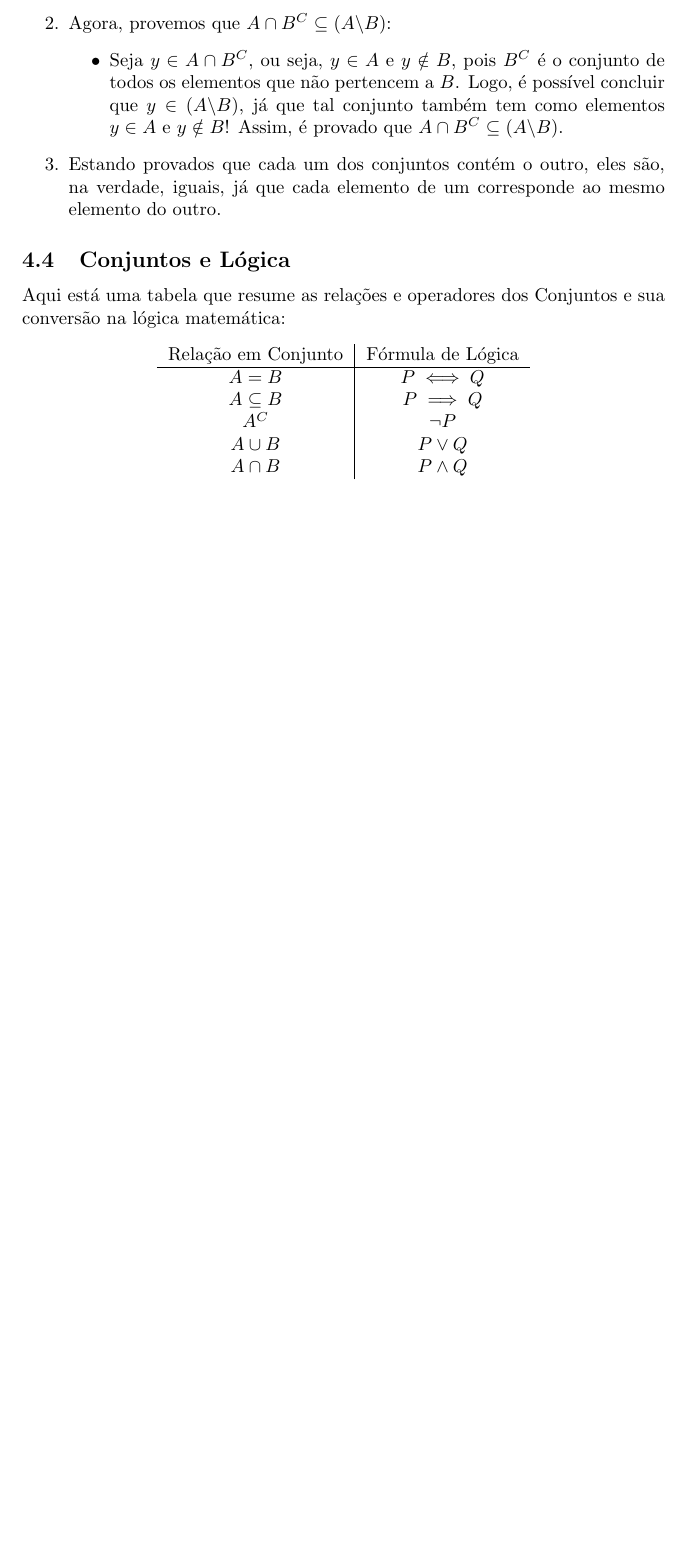
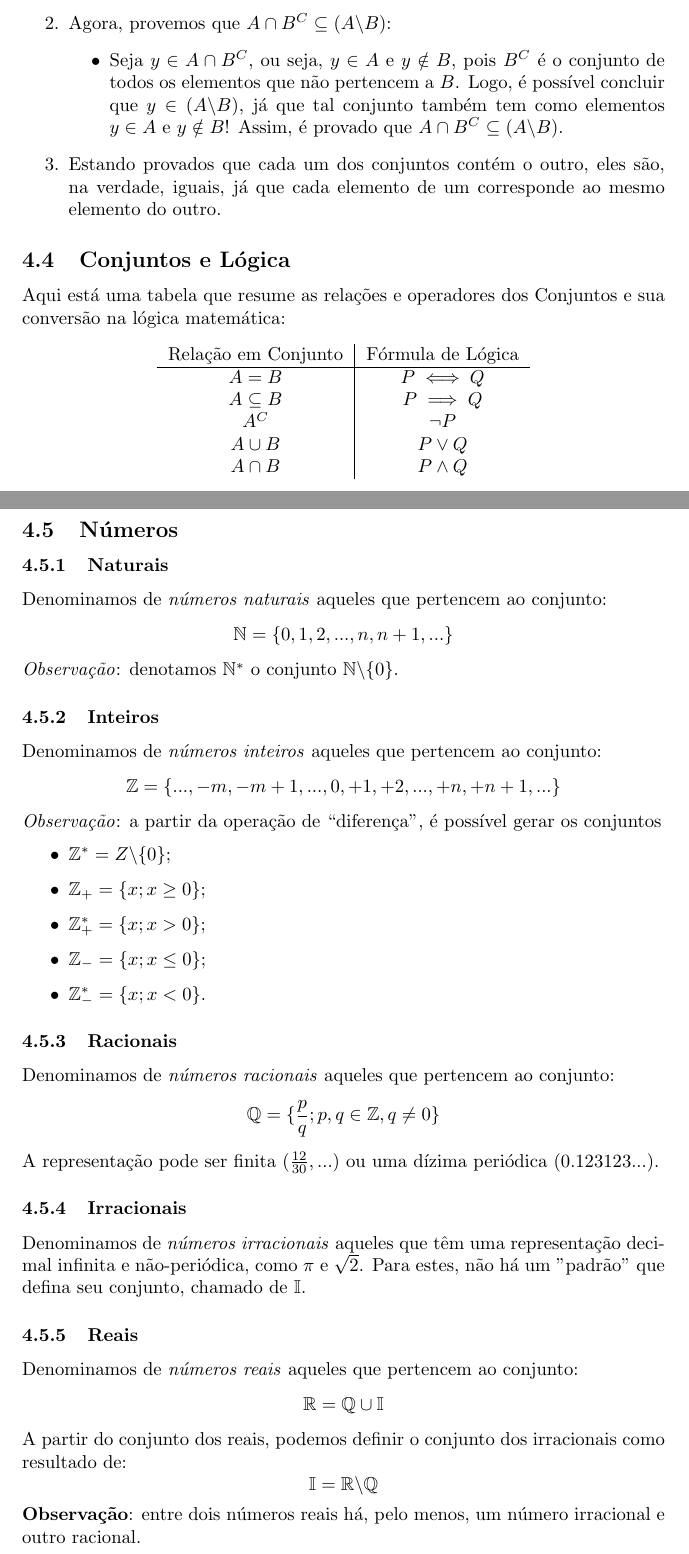
Before and after one commit to leirdan/discrete-math, a LaTeX document (main.tex): part of page 14 of 15 before the commit and two parts of pages 14 and 15 of 17 after it, the two joined at a grey line, cut so that both start at the same text, the shorter picture padded with empty space. Compiled offline with pdfLaTeX.

Commit message:
numeric sets

```diff
--- a/main.tex
+++ b/main.tex
@@ -482,3 +482,46 @@ Aqui está uma tabela que resume as relações e operadores dos Conjuntos e sua
     \end{tabular}
 \end{center}
 
+\subsection{Números}
+\subsubsection{Naturais}
+Denominamos de \emph{números naturais} aqueles que pertencem ao conjunto:
+\begin{displaymath}
+    \mathbb{N} = \{0, 1, 2, ..., n, n + 1, ...\}
+\end{displaymath}
+\emph{Observação}: denotamos $\mathbb{N}^*$ o conjunto $\mathbb{N} \backslash \{0\}$.
+
+\subsubsection{Inteiros}
+Denominamos de \emph{números inteiros} aqueles que pertencem ao conjunto:
+\begin{displaymath}
+    \mathbb{Z} = \{..., -m, -m + 1, ..., 0, +1, +2, ..., +n, +n + 1, ...\}
+\end{displaymath}
+\emph{Observação}: a partir da operação de \enquote{diferença}, é possível gerar os conjuntos
+\begin{itemize}
+    \item $\mathbb{Z}^* = Z \backslash \{0\}$;
+    \item $\mathbb{Z}_+ = \{ x; x \ge 0 \}$;
+    \item $\mathbb{Z}^*_+ = \{ x; x > 0 \}$;
+    \item $\mathbb{Z}_- = \{ x; x \leq 0 \}$;
+    \item $\mathbb{Z}^*_- = \{ x; x < 0 \}$.
+\end{itemize}
+
+\subsubsection{Racionais}
+Denominamos de \emph{números racionais} aqueles que pertencem ao conjunto:
+\begin{displaymath}
+    \mathbb{Q} = \{\frac{p}{q} ; p, q \in \mathbb{Z}, q \ne 0 \}
+\end{displaymath}
+A representação pode ser finita ($\frac{12}{30},...$) ou uma dízima periódica
+($0.123123...$).
+
+\subsubsection{Irracionais}
+Denominamos de \emph{números irracionais} aqueles que têm uma representação decimal infinita e não-periódica, como $\pi$ e $\sqrt{2}$. Para estes, não há um "padrão" que defina seu conjunto, chamado de $\mathbb{I}$.
+
+\subsubsection{Reais}
+Denominamos de \emph{números reais} aqueles que pertencem ao conjunto:
+\begin{displaymath}
+    \mathbb{R} = \mathbb{Q} \cup \mathbb{I}
+\end{displaymath}
+A partir do conjunto dos reais, podemos definir o conjunto dos irracionais como resultado de:
+\begin{displaymath}
+    \mathbb{I} = \mathbb{R} \backslash \mathbb{Q}
+\end{displaymath}
+\textbf{Observação}: entre dois números reais há, pelo menos, um número irracional e outro racional.
```
Also changed, not shown: exports/Discrete_Math.pdf, main.tex (51 more changed lines).
